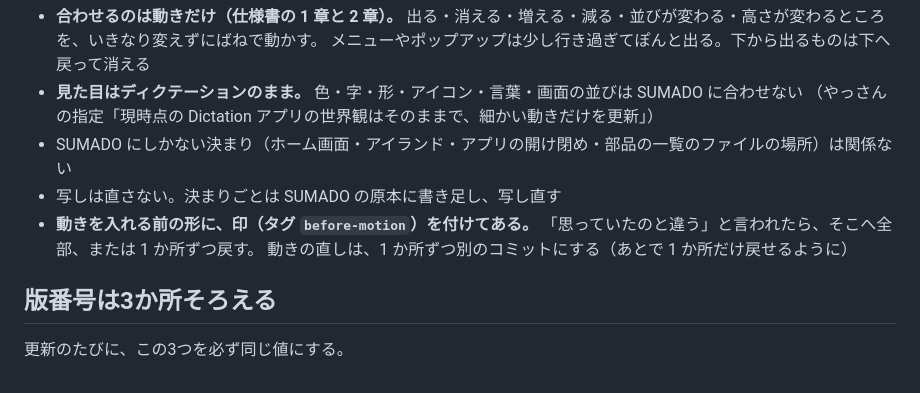
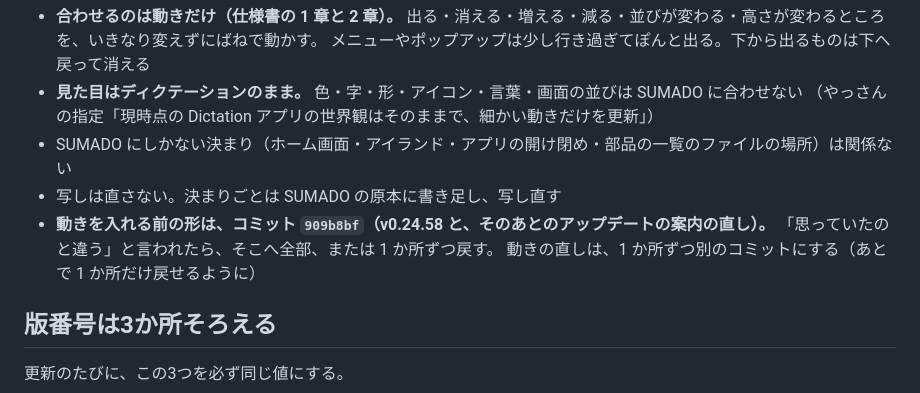
Before and after one commit to bayashievolution/dictation, a Markdown page: CLAUDE.md, the part around the change. Drawn GitHub-style.

Commit message:
CLAUDE.md：動きを入れる前の形を、コミットの番号で書いた（タグは送れなかったため）
Co-Authored-By: Claude Opus 5.5 <noreply@anthropic.com>
Claude-Session: https://claude.ai/code/session_01F6cTmm9Jn6SynwwME1pKem

```diff
--- a/CLAUDE.md
+++ b/CLAUDE.md
@@ -83,7 +83,7 @@ SUMADO（やっさんの別の拡張機能）の UI・UX 仕様書の写しを `
   （やっさんの指定「現時点の Dictation アプリの世界観はそのままで、細かい動きだけを更新」）
 - SUMADO にしかない決まり（ホーム画面・アイランド・アプリの開け閉め・部品の一覧のファイルの場所）は関係ない
 - 写しは直さない。決まりごとは SUMADO の原本に書き足し、写し直す
-- **動きを入れる前の形に、印（タグ `before-motion`）を付けてある。** 「思っていたのと違う」と言われたら、そこへ全部、または 1 か所ずつ戻す。
+- **動きを入れる前の形は、コミット `909b8bf`（v0.24.58 と、そのあとのアップデートの案内の直し）。** 「思っていたのと違う」と言われたら、そこへ全部、または 1 か所ずつ戻す。
   動きの直しは、1 か所ずつ別のコミットにする（あとで 1 か所だけ戻せるように）
 
 ## 版番号は3か所そろえる
```
